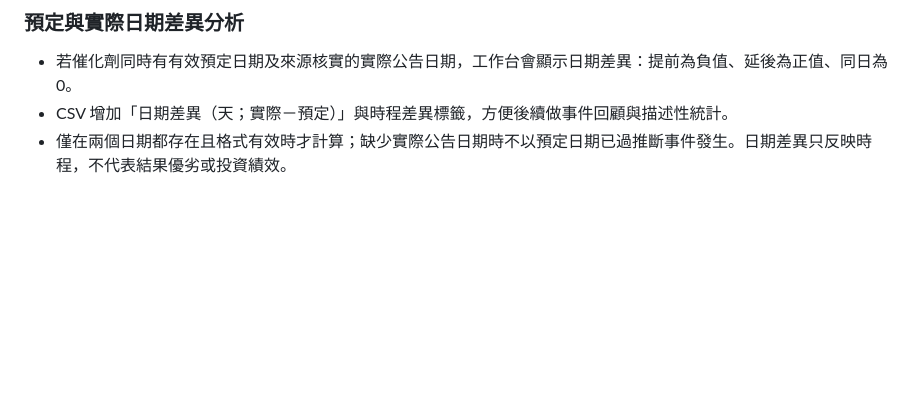
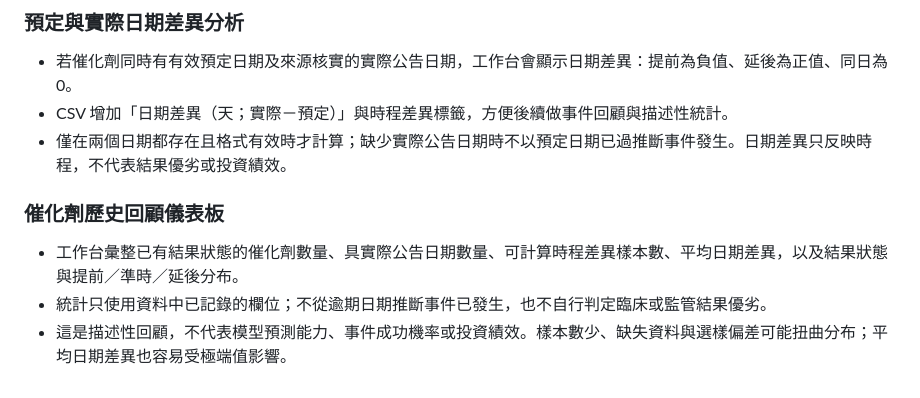
Before and after one commit to TheEnd8/healthcare, a Markdown page: README.md, the part around the change. Drawn GitHub-style; blank space fills up the shorter version.

Commit message:
Document catalyst historical review dashboard

```diff
--- a/README.md
+++ b/README.md
@@ -43,3 +43,8 @@
 - 若催化劑同時有有效預定日期及來源核實的實際公告日期，工作台會顯示日期差異：提前為負值、延後為正值、同日為 0。
 - CSV 增加「日期差異（天；實際－預定）」與時程差異標籤，方便後續做事件回顧與描述性統計。
 - 僅在兩個日期都存在且格式有效時才計算；缺少實際公告日期時不以預定日期已過推斷事件發生。日期差異只反映時程，不代表結果優劣或投資績效。
+
+### 催化劑歷史回顧儀表板
+- 工作台彙整已有結果狀態的催化劑數量、具實際公告日期數量、可計算時程差異樣本數、平均日期差異，以及結果狀態與提前／準時／延後分布。
+- 統計只使用資料中已記錄的欄位；不從逾期日期推斷事件已發生，也不自行判定臨床或監管結果優劣。
+- 這是描述性回顧，不代表模型預測能力、事件成功機率或投資績效。樣本數少、缺失資料與選樣偏差可能扭曲分布；平均日期差異也容易受極端值影響。
```
